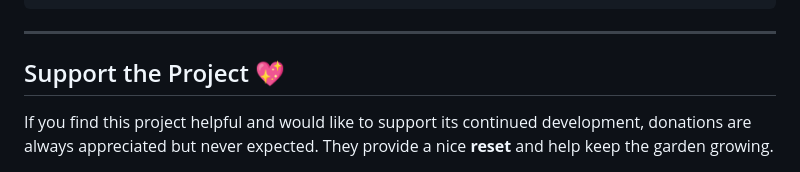
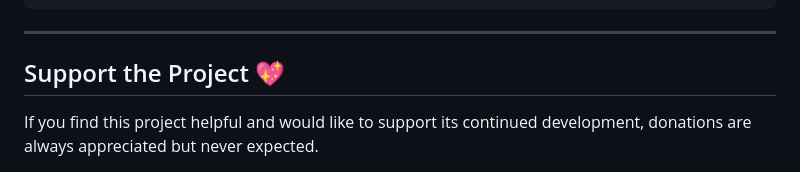
Before and after one commit to michaelnocito/spreadsheet-cleaner, a Markdown page: README.md, the part around one of its changes. Rendered like a GitHub page.

```diff
--- a/README.md
+++ b/README.md
@@ -89,7 +89,8 @@ spreadsheet-cleaner/
 
 ---
 
+
 ## Support the Project 💖
 
-If you find this project helpful and would like to support its continued development, donations are always appreciated but never expected. They provide a nice **reset** and help keep the garden growing.
+If you find this project helpful and would like to support its continued development, donations are always appreciated but never expected.
 
```
Also changed, not shown: other parts of README.md (+10 -6 lines).
